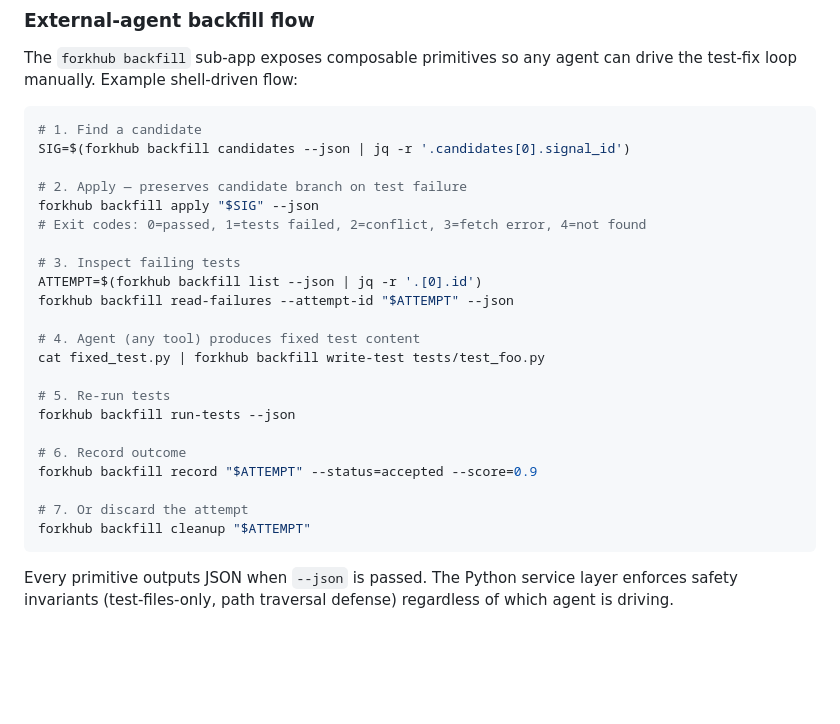
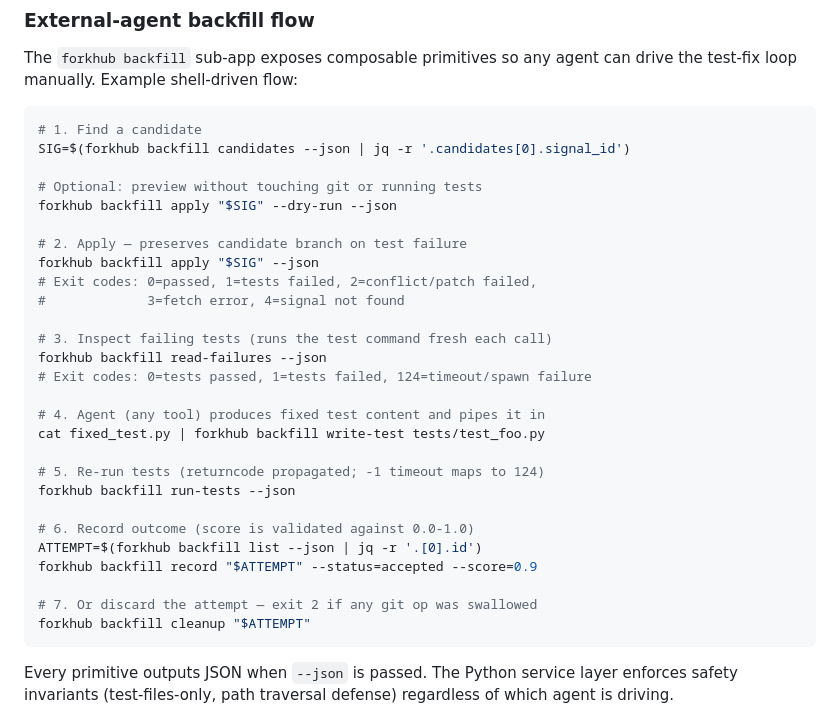
Before and after one commit to JoshuaOliphant/forkhub, a Markdown page: README.md, the part around the change. GitHub-like rendering; blank space fills up the shorter version.

Commit message:
docs: update README backfill example after review-fix tweaks
- Remove stale --attempt-id flag from read-failures example (the flag
  was dead code and got removed along with the read_failing_test_files
  fake returncode fix)
- Add optional --dry-run preview call on apply (new flag)
- Document exit codes for read-failures (propagates test outcome) and
  the 124 timeout convention
- Note that cleanup exits 2 when any git op was swallowed
- Mention --score validation in the record example

Co-Authored-By: Claude Opus 4.6 (1M context) <noreply@anthropic.com>

````diff
--- a/README.md
+++ b/README.md
@@ -227,24 +227,29 @@ drive the test-fix loop manually. Example shell-driven flow:
 # 1. Find a candidate
 SIG=$(forkhub backfill candidates --json | jq -r '.candidates[0].signal_id')
 
+# Optional: preview without touching git or running tests
+forkhub backfill apply "$SIG" --dry-run --json
+
 # 2. Apply — preserves candidate branch on test failure
 forkhub backfill apply "$SIG" --json
-# Exit codes: 0=passed, 1=tests failed, 2=conflict, 3=fetch error, 4=not found
+# Exit codes: 0=passed, 1=tests failed, 2=conflict/patch failed,
+#             3=fetch error, 4=signal not found
 
-# 3. Inspect failing tests
-ATTEMPT=$(forkhub backfill list --json | jq -r '.[0].id')
-forkhub backfill read-failures --attempt-id "$ATTEMPT" --json
+# 3. Inspect failing tests (runs the test command fresh each call)
+forkhub backfill read-failures --json
+# Exit codes: 0=tests passed, 1=tests failed, 124=timeout/spawn failure
 
-# 4. Agent (any tool) produces fixed test content
+# 4. Agent (any tool) produces fixed test content and pipes it in
 cat fixed_test.py | forkhub backfill write-test tests/test_foo.py
 
-# 5. Re-run tests
+# 5. Re-run tests (returncode propagated; -1 timeout maps to 124)
 forkhub backfill run-tests --json
 
-# 6. Record outcome
+# 6. Record outcome (score is validated against 0.0-1.0)
+ATTEMPT=$(forkhub backfill list --json | jq -r '.[0].id')
 forkhub backfill record "$ATTEMPT" --status=accepted --score=0.9
 
-# 7. Or discard the attempt
+# 7. Or discard the attempt — exit 2 if any git op was swallowed
 forkhub backfill cleanup "$ATTEMPT"
 ```
 
````
